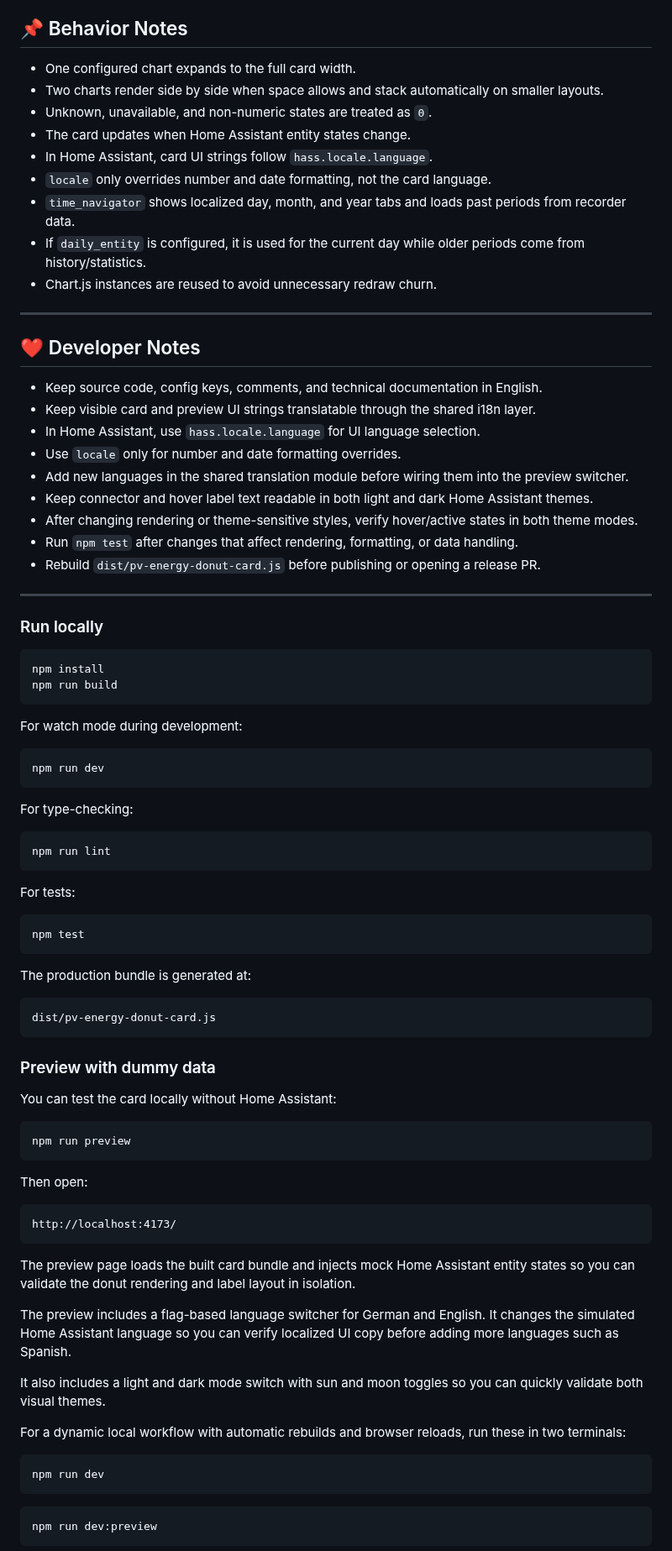
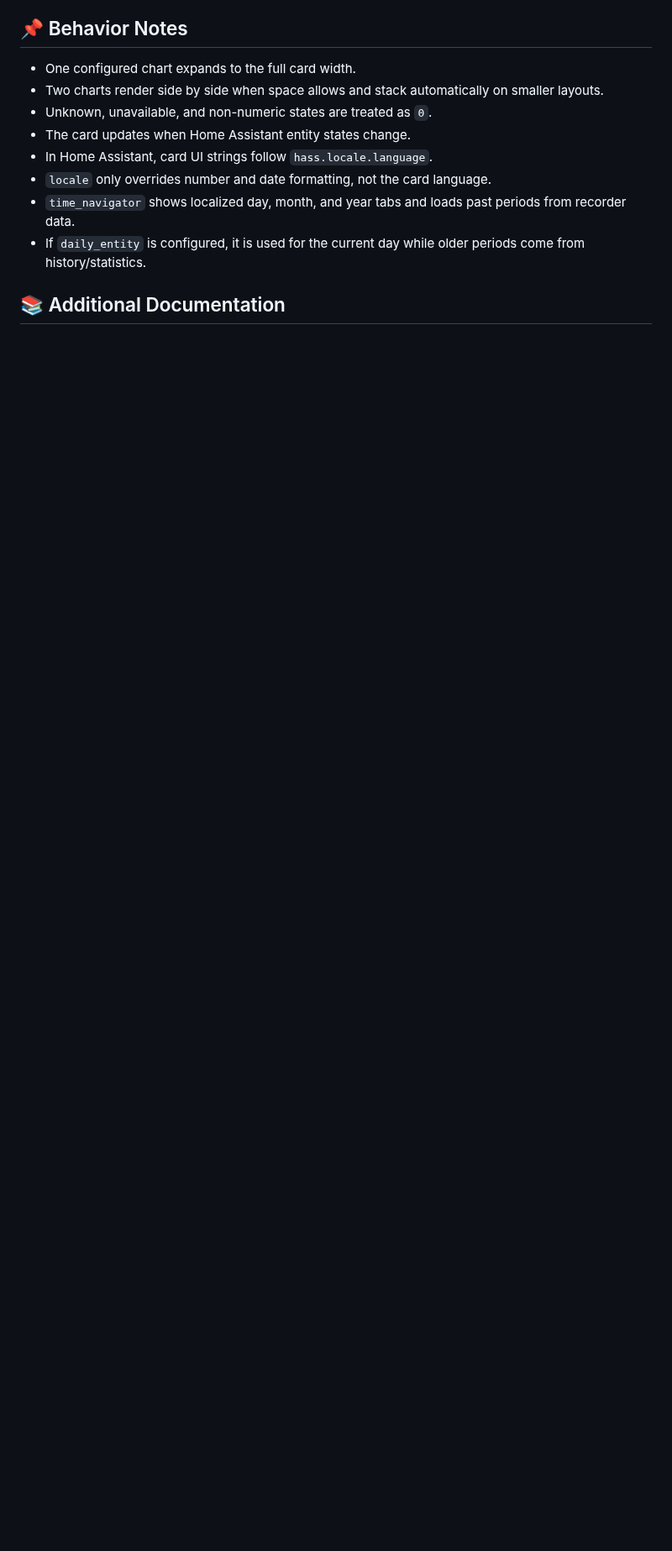
Before and after one commit to pahibu/pv-energy-donut-card, a Markdown page: README.md, the part around one of its changes. Shown at 84% size. Drawn GitHub-style; blank space fills up the shorter version.

````diff
--- a/README.md
+++ b/README.md
@@ -234,82 +177,6 @@ Percentages are calculated automatically from the current energy values reported
 - `locale` only overrides number and date formatting, not the card language.
 - `time_navigator` shows localized day, month, and year tabs and loads past periods from recorder data.
 - If `daily_entity` is configured, it is used for the current day while older periods come from history/statistics.
-- Chart.js instances are reused to avoid unnecessary redraw churn.
 
-------------------------------------------------------------------------
+## 📚 Additional Documentation
 
-## ❤️ Developer Notes
-
-- Keep source code, config keys, comments, and technical documentation in English.
-- Keep visible card and preview UI strings translatable through the shared i18n layer.
-- In Home Assistant, use `hass.locale.language` for UI language selection.
-- Use `locale` only for number and date formatting overrides.
-- Add new languages in the shared translation module before wiring them into the preview switcher.
-- Keep connector and hover label text readable in both light and dark Home Assistant themes.
-- After changing rendering or theme-sensitive styles, verify hover/active states in both theme modes.
-- Run `npm test` after changes that affect rendering, formatting, or data handling.
-- Rebuild `dist/pv-energy-donut-card.js` before publishing or opening a release PR.
-
-------------------------------------------------------------------------
-
-### Run locally
-
-```bash
-npm install
-npm run build
-```
-
-For watch mode during development:
-
-```bash
-npm run dev
-```
-
-For type-checking:
-
-```bash
-npm run lint
-```
-
-For tests:
-
-```bash
-npm test
-```
-
-The production bundle is generated at:
-
-```text
-dist/pv-energy-donut-card.js
-```
-
-### Preview with dummy data
-
-You can test the card locally without Home Assistant:
-
-```bash
-npm run preview
-```
-
-Then open:
-
-```text
-http://localhost:4173/
-```
-
-The preview page loads the built card bundle and injects mock Home Assistant entity states so you can validate the donut rendering and label layout in isolation.
-
-The preview includes a flag-based language switcher for German and English. It changes the simulated Home Assistant language so you can verify localized UI copy before adding more languages such as Spanish.
-
-It also includes a light and dark mode switch with sun and moon toggles so you can quickly validate both visual themes.
-
-For a dynamic local workflow with automatic rebuilds and browser reloads, run these in two terminals:
-
-```bash
-npm run dev
-```
-
-```bash
-npm run dev:preview
-```
-
````
Also changed, not shown: other parts of README.md (+33 -124 lines), docs/configuration.md (added, +32 -0 lines), docs/development.md (added, +42 -0 lines), docs/images/banner-preview.png (added).
